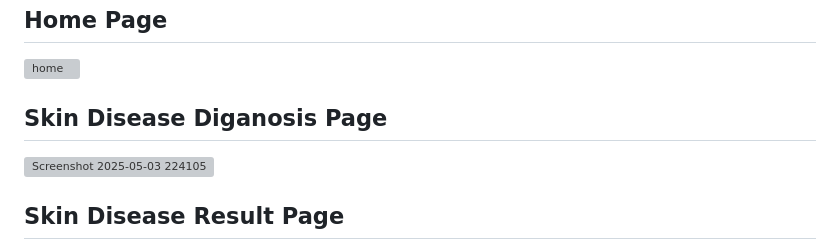
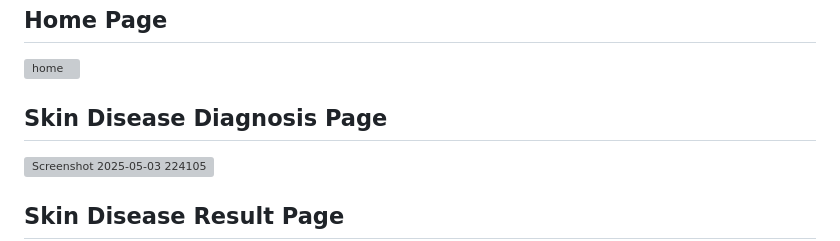
Before and after one commit to devbajaj20/Dermascan---Skin-Disease-Detection, a Markdown page: README.md, the part around the change. GitHub-like rendering; grey boxes are pictures that could not be loaded.

```diff
--- a/README.md
+++ b/README.md
@@ -53,7 +53,7 @@ The application will start running on `http://127.0.0.1:5000` (localhost:5000)
 ## Home Page
 ![home](https://github.com/user-attachments/assets/b5dacfce-faf2-44a2-9722-b6996f6d49e9)
 
-## Skin Disease Diganosis Page
+## Skin Disease Diagnosis Page
 ![Screenshot 2025-05-03 224105](https://github.com/user-attachments/assets/37dd61ff-cf6e-48cf-bea1-f09c5b84f90c)
 
 ## Skin Disease Result Page
```
